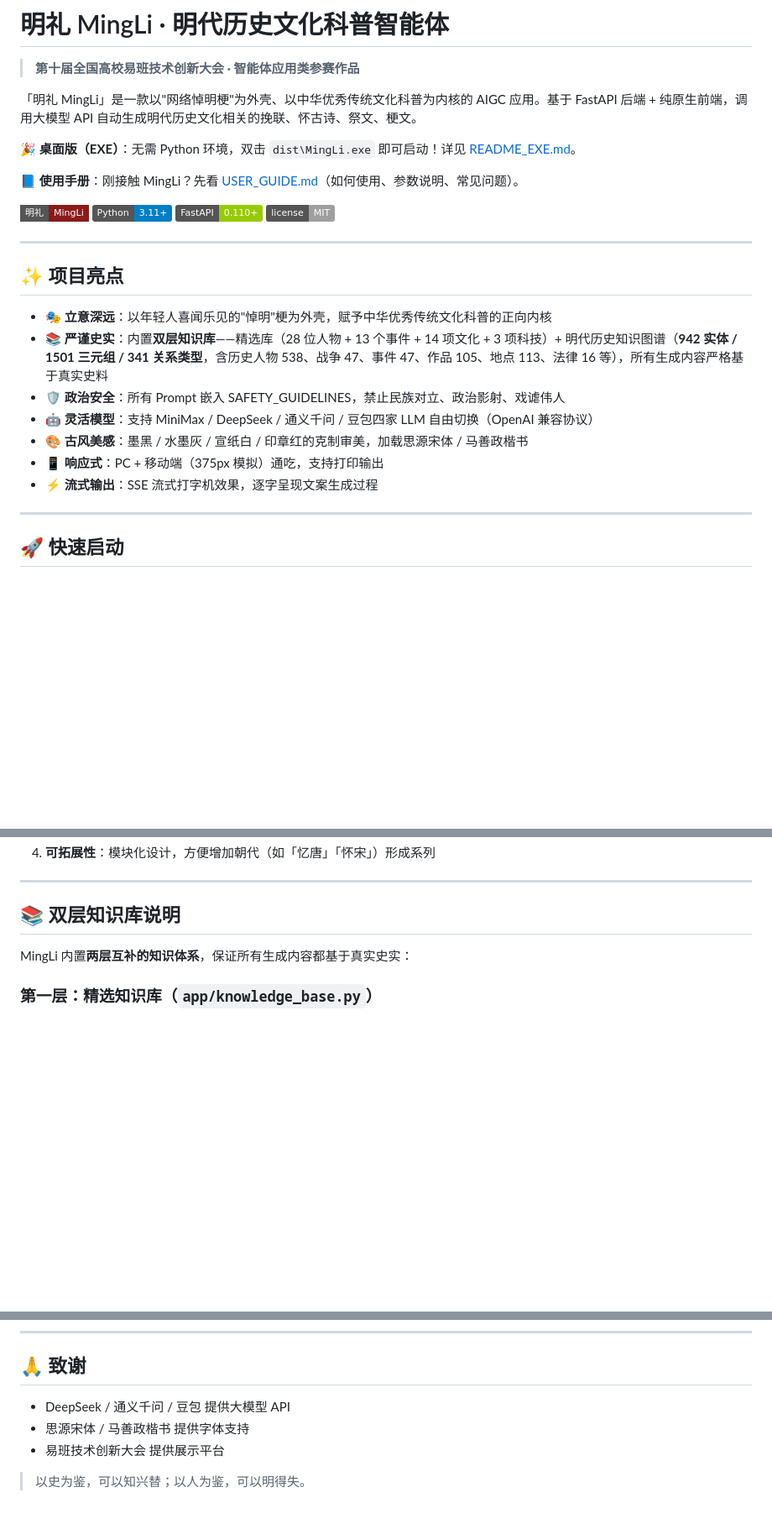
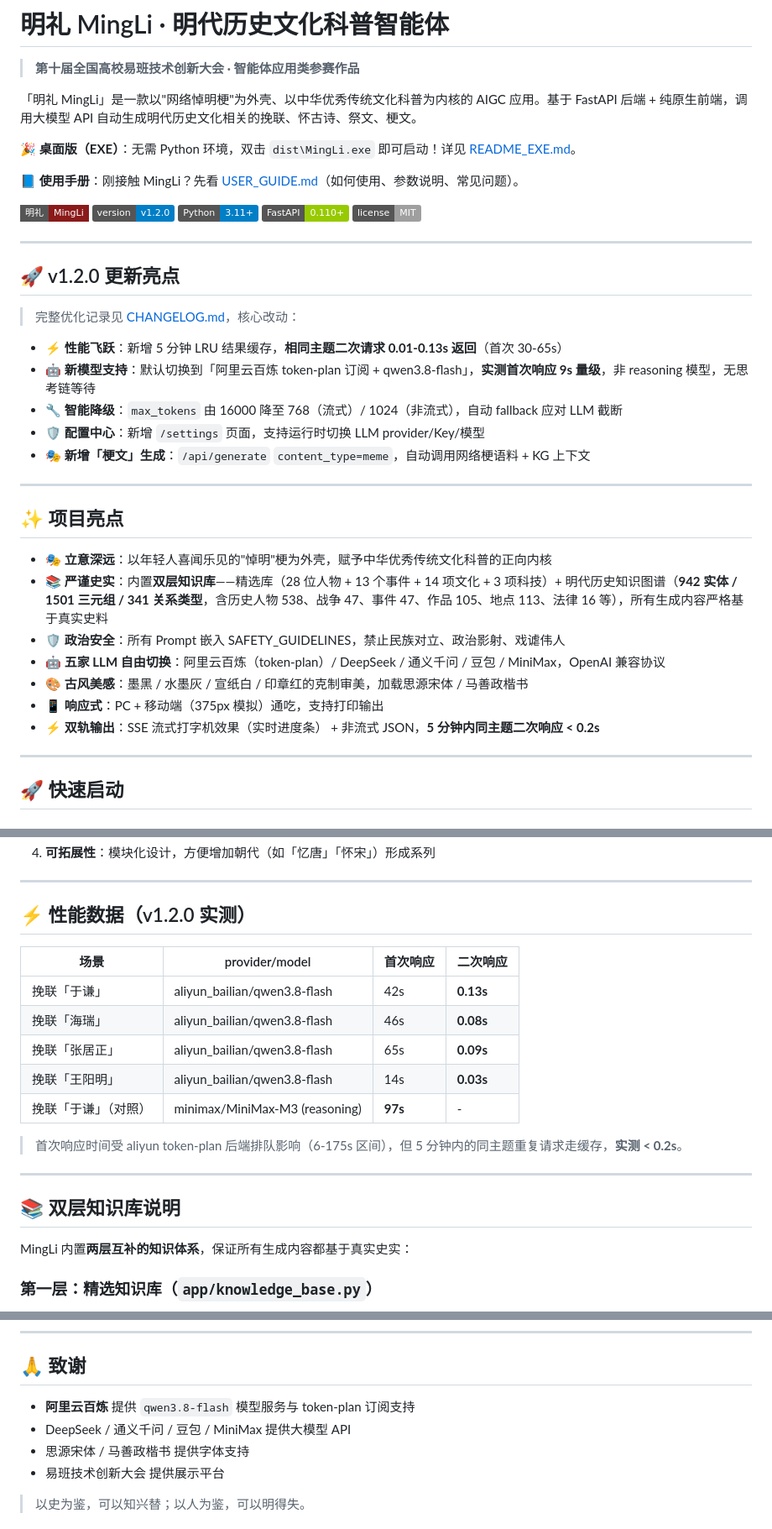
Before and after one commit to huanghunheiyue/MingLi, a Markdown page: README.md, 3 parts joined by grey strips. Shown at 84% size. Drawn GitHub-style; badges without logos; blank space fills up the shorter version.

```diff
--- a/README.md
+++ b/README.md
@@ -8,7 +8,19 @@
 
 📘 **使用手册**：刚接触 MingLi？先看 [USER_GUIDE.md](./USER_GUIDE.md)（如何使用、参数说明、常见问题）。
 
-![明礼 MingLi](https://img.shields.io/badge/明礼-MingLi-8b1a1a?style=flat-square) ![Python](https://img.shields.io/badge/Python-3.11+-blue) ![FastAPI](https://img.shields.io/badge/FastAPI-0.110+-green) ![License](https://img.shields.io/badge/license-MIT-lightgrey)
+![明礼 MingLi](https://img.shields.io/badge/明礼-MingLi-8b1a1a?style=flat-square) ![Version](https://img.shields.io/badge/version-v1.2.0-blue) ![Python](https://img.shields.io/badge/Python-3.11+-blue) ![FastAPI](https://img.shields.io/badge/FastAPI-0.110+-green) ![License](https://img.shields.io/badge/license-MIT-lightgrey)
+
+---
+
+## 🚀 v1.2.0 更新亮点
+
+> 完整优化记录见 [CHANGELOG.md](./CHANGELOG.md)，核心改动：
+
+- ⚡ **性能飞跃**：新增 5 分钟 LRU 结果缓存，**相同主题二次请求 0.01-0.13s 返回**（首次 30-65s）
+- 🤖 **新模型支持**：默认切换到「阿里云百炼 token-plan 订阅 + qwen3.8-flash」，**实测首次响应 9s 量级**，非 reasoning 模型，无思考链等待
+- 🔧 **智能降级**：`max_tokens` 由 16000 降至 768（流式）/ 1024（非流式），自动 fallback 应对 LLM 截断
+- 🛡️ **配置中心**：新增 `/settings` 页面，支持运行时切换 LLM provider/Key/模型
+- 🎭 **新增「梗文」生成**：`/api/generate` `content_type=meme`，自动调用网络梗语料 + KG 上下文
 
 ---
 
@@ -17,10 +29,10 @@
 - **🎭 立意深远**：以年轻人喜闻乐见的"悼明"梗为外壳，赋予中华优秀传统文化科普的正向内核
 - **📚 严谨史实**：内置**双层知识库**——精选库（28 位人物 + 13 个事件 + 14 项文化 + 3 项科技）+ 明代历史知识图谱（**942 实体 / 1501 三元组 / 341 关系类型**，含历史人物 538、战争 47、事件 47、作品 105、地点 113、法律 16 等），所有生成内容严格基于真实史料
 - **🛡️ 政治安全**：所有 Prompt 嵌入 SAFETY_GUIDELINES，禁止民族对立、政治影射、戏谑伟人
-- **🤖 灵活模型**：支持 MiniMax / DeepSeek / 通义千问 / 豆包四家 LLM 自由切换（OpenAI 兼容协议）
+- **🤖 五家 LLM 自由切换**：阿里云百炼（token-plan）/ DeepSeek / 通义千问 / 豆包 / MiniMax，OpenAI 兼容协议
 - **🎨 古风美感**：墨黑 / 水墨灰 / 宣纸白 / 印章红的克制审美，加载思源宋体 / 马善政楷书
 - **📱 响应式**：PC + 移动端（375px 模拟）通吃，支持打印输出
-- **⚡ 流式输出**：SSE 流式打字机效果，逐字呈现文案生成过程
+- **⚡ 双轨输出**：SSE 流式打字机效果（实时进度条） + 非流式 JSON，**5 分钟内同主题二次响应 < 0.2s**
 
 ---
 
@@ -177,4 +228,18 @@ mingli/
 4. **可拓展性**：模块化设计，方便增加朝代（如「忆唐」「怀宋」）形成系列
+
+---
+
+## ⚡ 性能数据（v1.2.0 实测）
+
+| 场景 | provider/model | 首次响应 | 二次响应 |
+|------|---------------|---------|---------|
+| 挽联「于谦」 | aliyun_bailian/qwen3.8-flash | 42s | **0.13s** |
+| 挽联「海瑞」 | aliyun_bailian/qwen3.8-flash | 46s | **0.08s** |
+| 挽联「张居正」 | aliyun_bailian/qwen3.8-flash | 65s | **0.09s** |
+| 挽联「王阳明」 | aliyun_bailian/qwen3.8-flash | 14s | **0.03s** |
+| 挽联「于谦」（对照） | minimax/MiniMax-M3 (reasoning) | **97s** | - |
+
+> 首次响应时间受 aliyun token-plan 后端排队影响（6-175s 区间），但 5 分钟内的同主题重复请求走缓存，**实测 < 0.2s**。
 
 ---
 
@@ -230,7 +295,8 @@ MIT License
 
 ## 🙏 致谢
 
-- DeepSeek / 通义千问 / 豆包 提供大模型 API
+- **阿里云百炼** 提供 `qwen3.8-flash` 模型服务与 token-plan 订阅支持
+- DeepSeek / 通义千问 / 豆包 / MiniMax 提供大模型 API
 - 思源宋体 / 马善政楷书 提供字体支持
 - 易班技术创新大会 提供展示平台
 
```
Also changed, not shown: other parts of README.md (+68 -29 lines).
